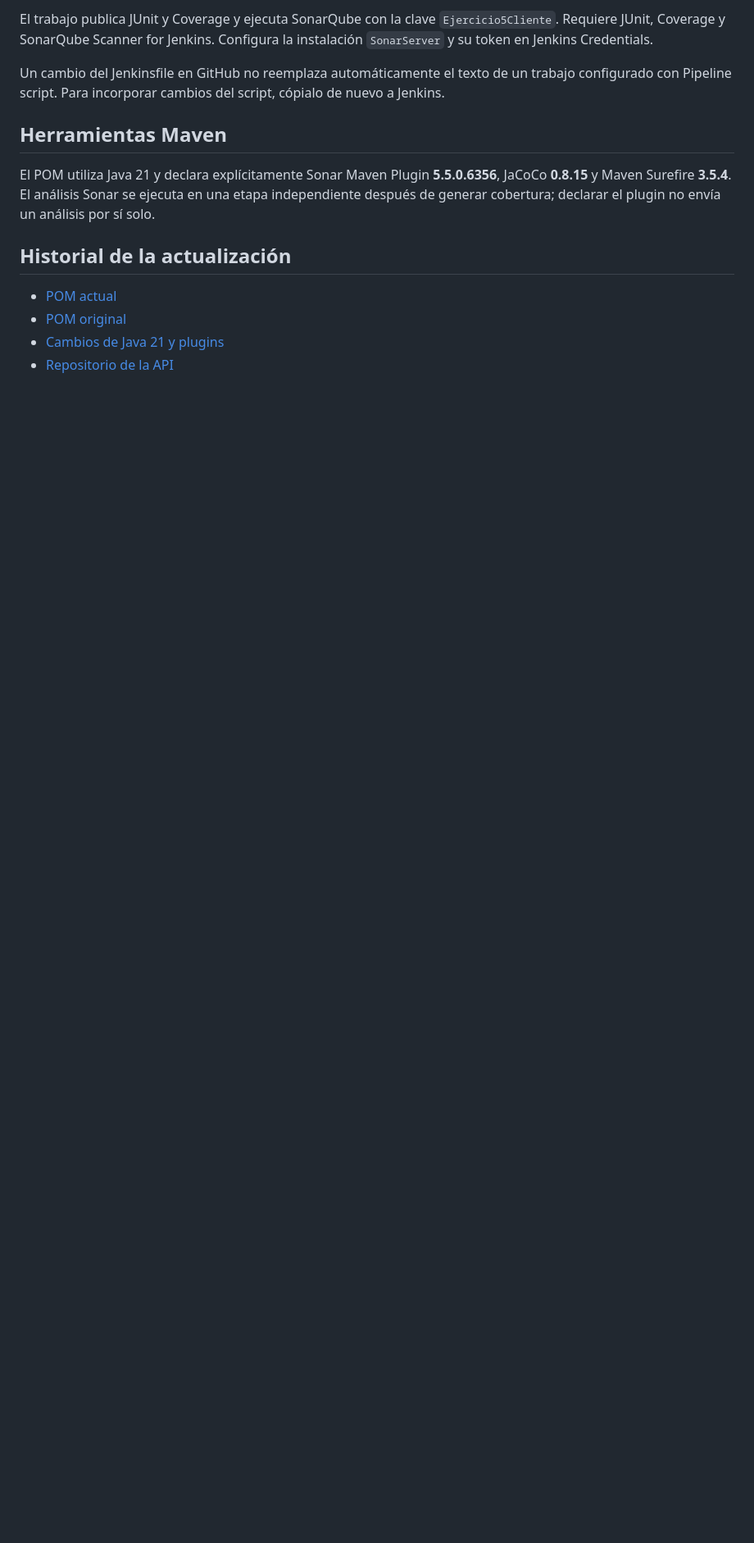
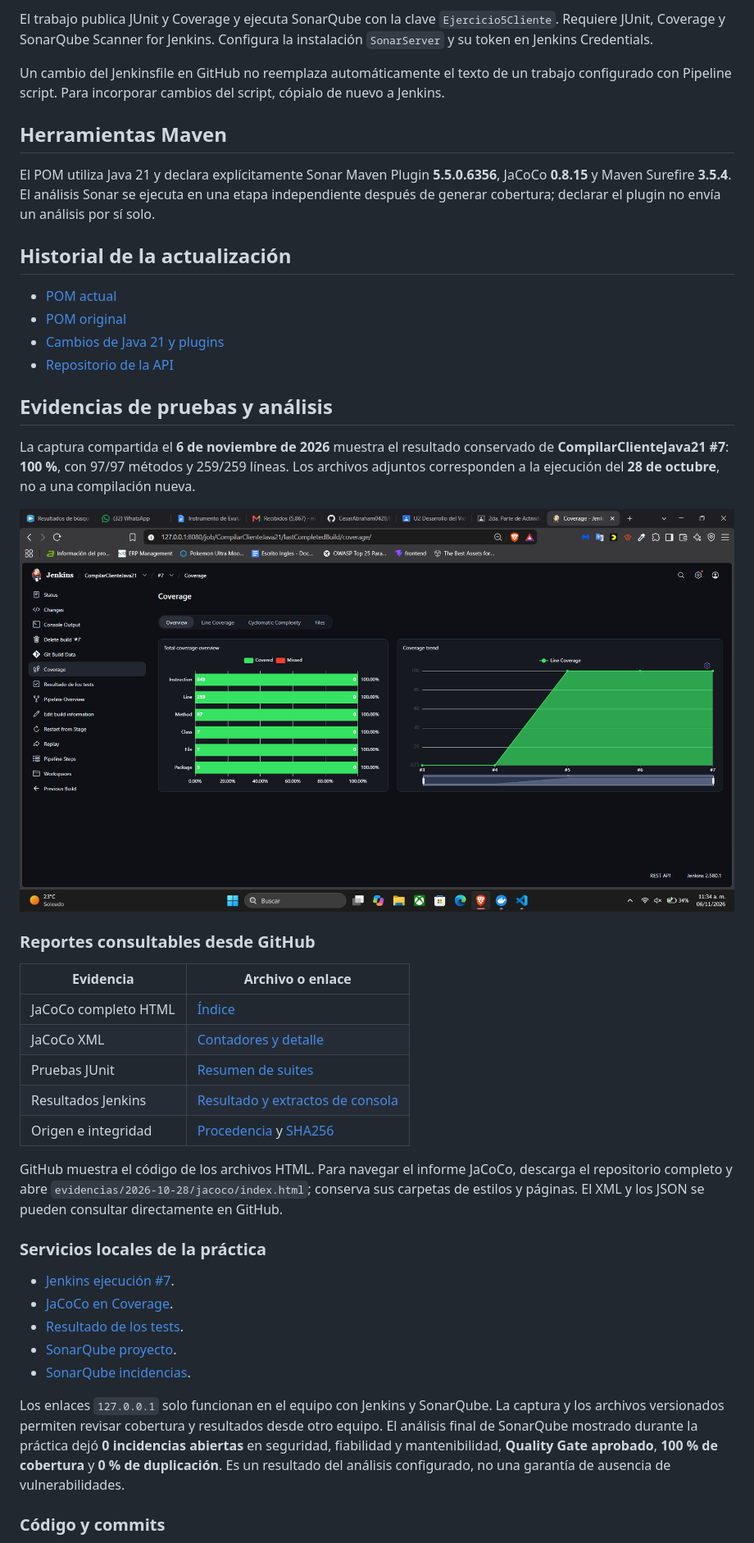
Before and after one commit to Marco33100/Ejercicio5Cliente, a Markdown page: README.md, the part around one of its changes. Shown at 82% size. GitHub-like rendering; pictures changed too: .github/assets/jenkins-coverage.png (added); blank space fills up the shorter version.

Commit message:
docs: enlazar evidencias y mostrar cobertura en el README

```diff
--- a/README.md
+++ b/README.md
@@ -52,3 +52,35 @@ El POM utiliza Java 21 y declara explícitamente Sonar Maven Plugin **5.5.0.6356
 - [POM original](docs/pom-original.xml)
 - [Cambios de Java 21 y plugins](docs/actualizacion-java21.md)
 - [Repositorio de la API](https://github.com/Marco33100/Ejercicio5MyAPIGestor)
+
+
+## Evidencias de pruebas y análisis
+
+La captura compartida el **6 de noviembre de 2026** muestra el resultado conservado de **CompilarClienteJava21 #7**: **100 %**, con 97/97 métodos y 259/259 líneas. Los archivos adjuntos corresponden a la ejecución del **28 de octubre**, no a una compilación nueva.
+
+![Cobertura JaCoCo publicada en Jenkins para Ejercicio5Cliente](.github/assets/jenkins-coverage.png)
+
+### Reportes consultables desde GitHub
+
+| Evidencia | Archivo o enlace |
+| --- | --- |
+| JaCoCo completo HTML | [Índice](evidencias/2026-10-28/jacoco/index.html) |
+| JaCoCo XML | [Contadores y detalle](evidencias/2026-10-28/jacoco/jacoco.xml) |
+| Pruebas JUnit | [Resumen de suites](evidencias/2026-10-28/pruebas.json) |
+| Resultados Jenkins | [Resultado y extractos de consola](evidencias/2026-10-28/jenkins.json) |
+| Origen e integridad | [Procedencia](evidencias/2026-10-28/ORIGEN.txt) y [SHA256](evidencias/2026-10-28/SHA256SUMS.txt) |
+
+GitHub muestra el código de los archivos HTML. Para navegar el informe JaCoCo, descarga el repositorio completo y abre `evidencias/2026-10-28/jacoco/index.html`; conserva sus carpetas de estilos y páginas. El XML y los JSON se pueden consultar directamente en GitHub.
+
+### Servicios locales de la práctica
+
+- [Jenkins ejecución #7](http://127.0.0.1:8080/job/CompilarClienteJava21/7/).
+- [JaCoCo en Coverage](http://127.0.0.1:8080/job/CompilarClienteJava21/7/coverage/).
+- [Resultado de los tests](http://127.0.0.1:8080/job/CompilarClienteJava21/7/testReport/).
+- [SonarQube proyecto](http://127.0.0.1:9000/dashboard?id=Ejercicio5Cliente).
+- [SonarQube incidencias](http://127.0.0.1:9000/project/issues?id=Ejercicio5Cliente).
+
+Los enlaces `127.0.0.1` solo funcionan en el equipo con Jenkins y SonarQube. La captura y los archivos versionados permiten revisar cobertura y resultados desde otro equipo. El análisis final de SonarQube mostrado durante la práctica dejó **0 incidencias abiertas** en seguridad, fiabilidad y mantenibilidad, **Quality Gate aprobado**, **100 % de cobertura** y **0 % de duplicación**. Es un resultado del análisis configurado, no una garantía de ausencia de vulnerabilidades.
+
+### Código y commits
+
```
Also changed, not shown: other parts of README.md (+4 -0 lines).
